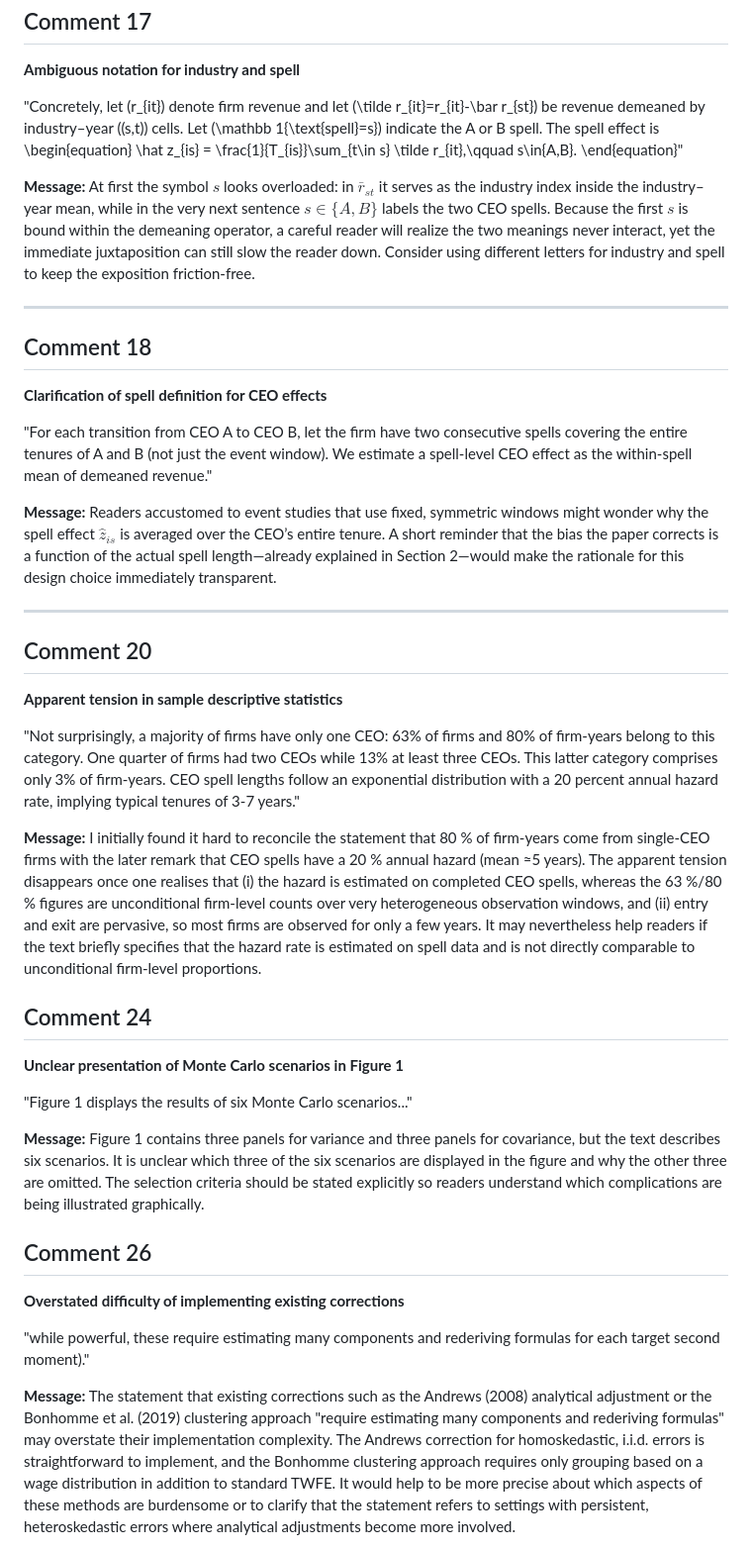
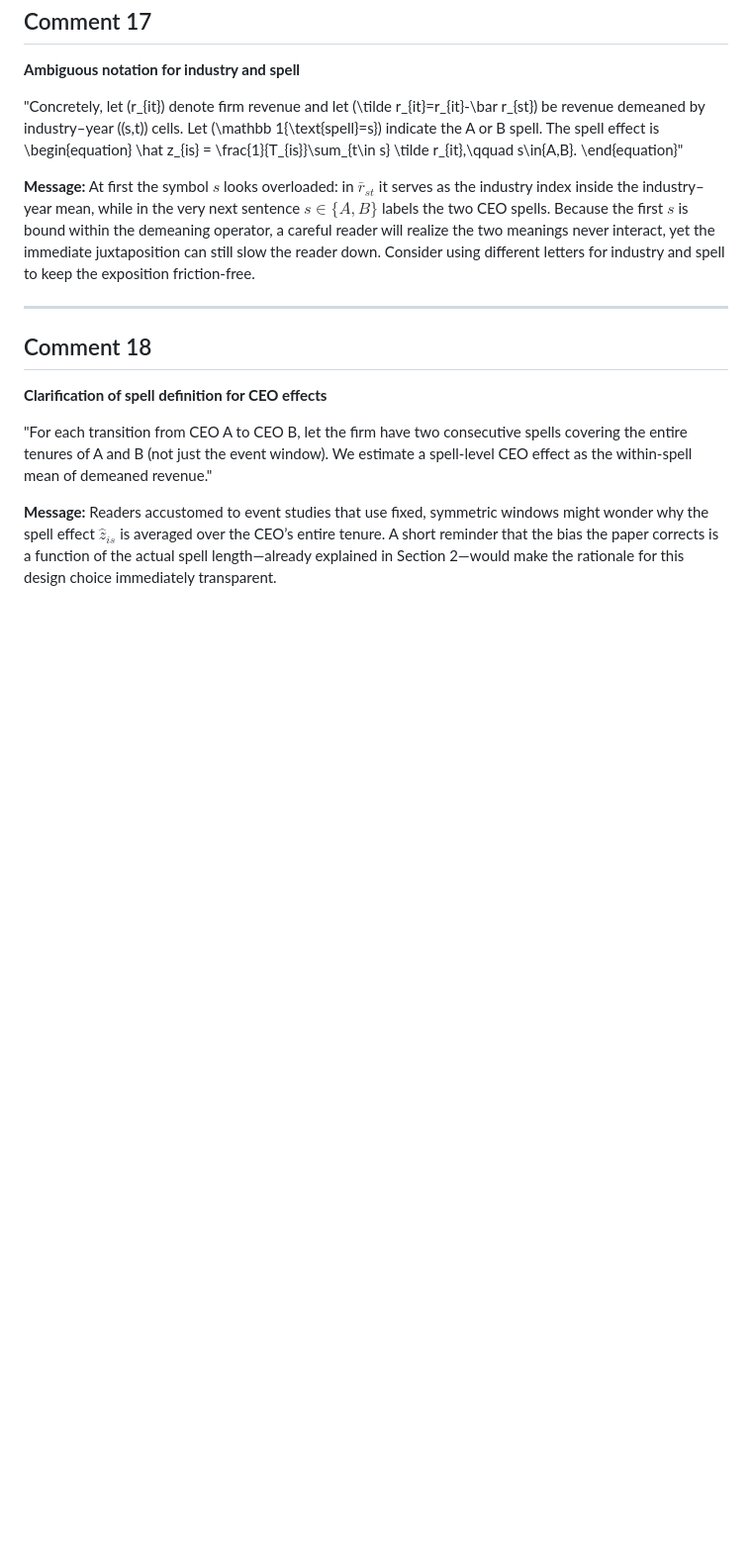
Before and after one commit to korenmiklos/ceo-value, a Markdown page: papers/econometrics/refine-feedback-priority.md, the part around one of its changes. Shown at 99% size. Rendered like a GitHub page; blank space fills up the shorter version.

```diff
--- a/papers/econometrics/refine-feedback-priority.md
+++ b/papers/econometrics/refine-feedback-priority.md
@@ -38,32 +38,3 @@ A separate, more substantive point remains.  The final sample can contain firm-y
 
 **Message:** Readers accustomed to event studies that use fixed, symmetric windows might wonder why the spell effect $\hat z_{is}$ is averaged over the CEO’s entire tenure. A short reminder that the bias the paper corrects is a function of the actual spell length—already explained in Section 2—would make the rationale for this design choice immediately transparent.
 
----
-
-
-## Comment 20
-
-**Apparent tension in sample descriptive statistics**
-
-"Not surprisingly, a majority of firms have only one CEO: 63% of firms and 80% of firm-years belong to this category. One quarter of firms had two CEOs while 13% at least three CEOs. This latter category comprises only 3% of firm-years. CEO spell lengths follow an exponential distribution with a 20 percent annual hazard rate, implying typical tenures of 3-7 years."
-
-**Message:** I initially found it hard to reconcile the statement that 80 % of firm-years come from single-CEO firms with the later remark that CEO spells have a 20 % annual hazard (mean ≈5 years). The apparent tension disappears once one realises that (i) the hazard is estimated on completed CEO spells, whereas the 63 %/80 % figures are unconditional firm-level counts over very heterogeneous observation windows, and (ii) entry and exit are pervasive, so most firms are observed for only a few years. It may nevertheless help readers if the text briefly specifies that the hazard rate is estimated on spell data and is not directly comparable to unconditional firm-level proportions.
-
-
-## Comment 24
-
-**Unclear presentation of Monte Carlo scenarios in Figure 1**
-
-"Figure 1 displays the results of six Monte Carlo scenarios..."
-
-**Message:** Figure 1 contains three panels for variance and three panels for covariance, but the text describes six scenarios. It is unclear which three of the six scenarios are displayed in the figure and why the other three are omitted. The selection criteria should be stated explicitly so readers understand which complications are being illustrated graphically.
-
-## Comment 26
-
-**Overstated difficulty of implementing existing corrections**
-
-"while powerful, these require estimating many components and rederiving formulas for each target second moment)."
-
-**Message:** The statement that existing corrections such as the Andrews (2008) analytical adjustment or the Bonhomme et al. (2019) clustering approach "require estimating many components and rederiving formulas" may overstate their implementation complexity. The Andrews correction for homoskedastic, i.i.d. errors is straightforward to implement, and the Bonhomme clustering approach requires only grouping based on a wage distribution in addition to standard TWFE. It would help to be more precise about which aspects of these methods are burdensome or to clarify that the statement refers to settings with persistent, heteroskedastic errors where analytical adjustments become more involved.
-
-
```
Also changed, not shown: other parts of papers/econometrics/refine-feedback-priority.md (+0 -19 lines).
